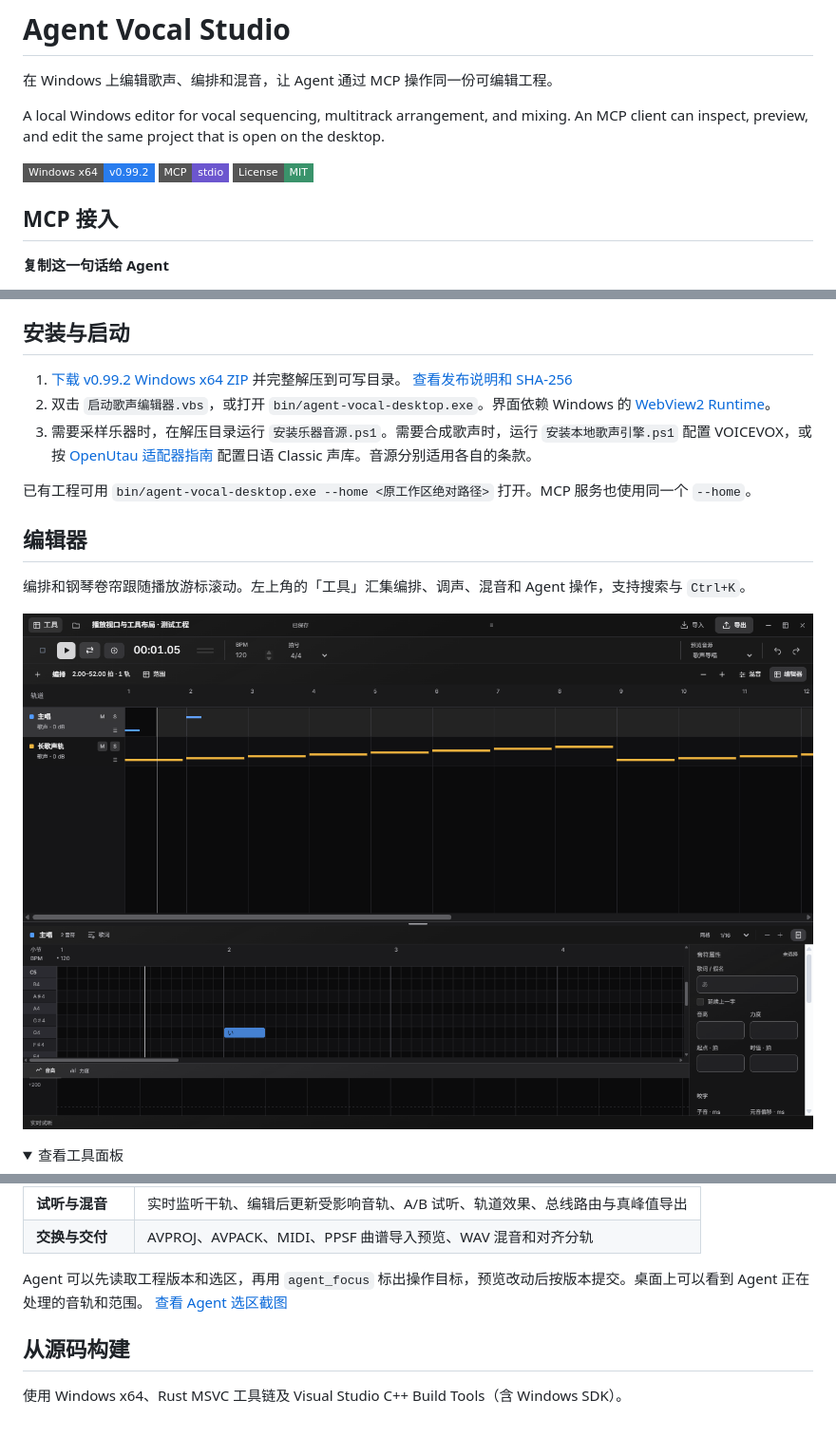
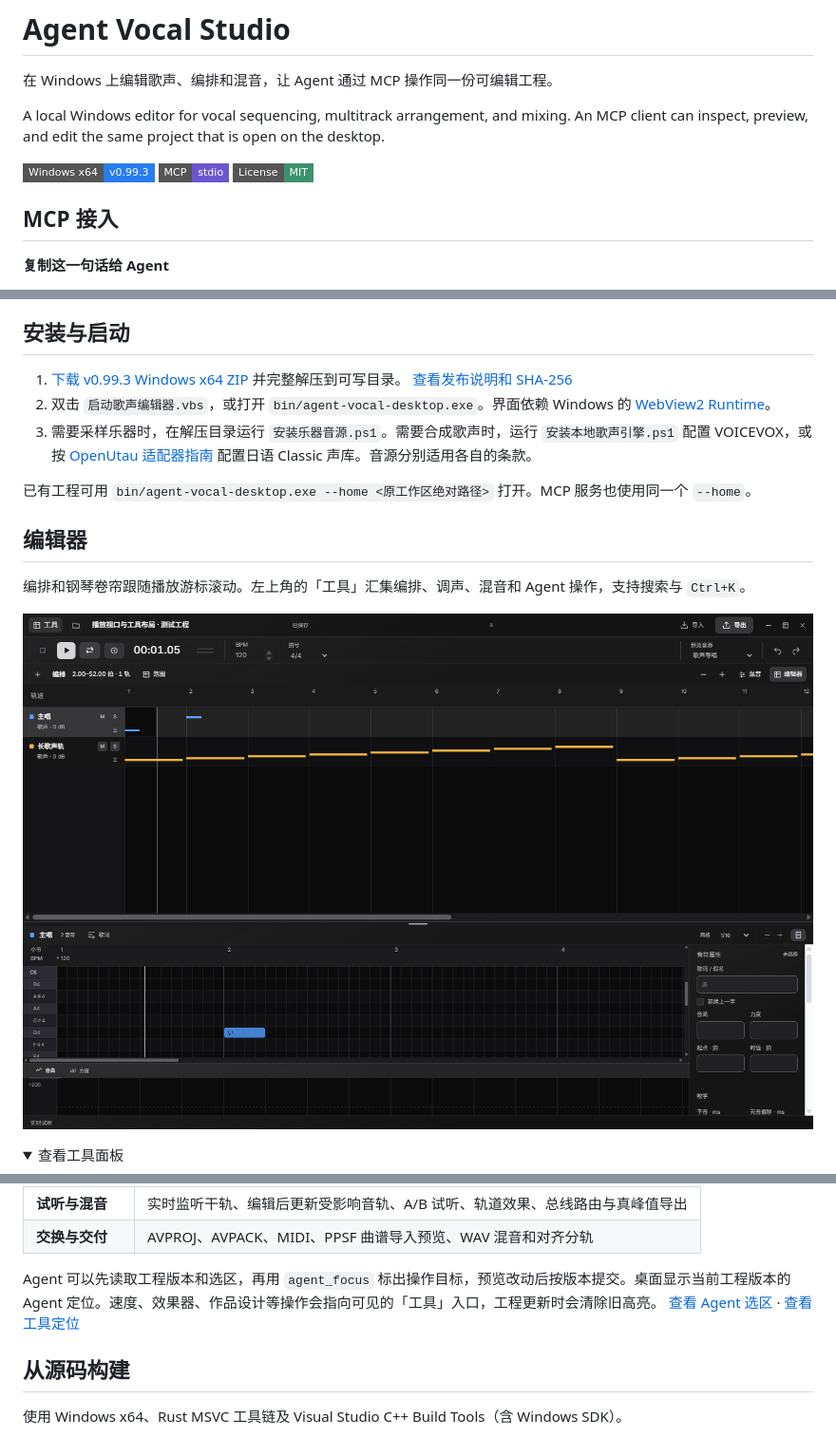
Before and after one commit to Misaoys/agent-vocal-studio, a Markdown page: README.md, 3 parts joined by grey strips. Shown at 95% size. Rendered like a GitHub page; folded sections open; badges without logos.

Commit message:
Update Windows download and Agent feedback screenshots for v0.99.3

```diff
--- a/README.md
+++ b/README.md
@@ -6,7 +6,7 @@
 
 A local Windows editor for vocal sequencing, multitrack arrangement, and mixing. An MCP client can inspect, preview, and edit the same project that is open on the desktop.
 
-[![Windows x64 下载 v0.99.2](https://img.shields.io/badge/Windows_x64-v0.99.2-287CEE?style=flat-square)](https://github.com/Misaoys/agent-vocal-studio/releases/download/v0.99.2/Agent-Vocal-Studio-0.99.2-Windows-x64.zip) [![MCP stdio](https://img.shields.io/badge/MCP-stdio-6C56CF?style=flat-square)](#mcp-接入) [![MIT License](https://img.shields.io/badge/License-MIT-3A936B?style=flat-square)](LICENSE)
+[![Windows x64 下载 v0.99.3](https://img.shields.io/badge/Windows_x64-v0.99.3-287CEE?style=flat-square)](https://github.com/Misaoys/agent-vocal-studio/releases/download/v0.99.3/Agent-Vocal-Studio-0.99.3-Windows-x64.zip) [![MCP stdio](https://img.shields.io/badge/MCP-stdio-6C56CF?style=flat-square)](#mcp-接入) [![MIT License](https://img.shields.io/badge/License-MIT-3A936B?style=flat-square)](LICENSE)
 
 ## MCP 接入
 
@@ -50,7 +50,7 @@ codex mcp get agent_vocal_studio
 
 ## 安装与启动
 
-1. [下载 v0.99.2 Windows x64 ZIP](https://github.com/Misaoys/agent-vocal-studio/releases/download/v0.99.2/Agent-Vocal-Studio-0.99.2-Windows-x64.zip) 并完整解压到可写目录。 [查看发布说明和 SHA-256](https://github.com/Misaoys/agent-vocal-studio/releases/tag/v0.99.2)
+1. [下载 v0.99.3 Windows x64 ZIP](https://github.com/Misaoys/agent-vocal-studio/releases/download/v0.99.3/Agent-Vocal-Studio-0.99.3-Windows-x64.zip) 并完整解压到可写目录。 [查看发布说明和 SHA-256](https://github.com/Misaoys/agent-vocal-studio/releases/tag/v0.99.3)
 2. 双击 `启动歌声编辑器.vbs`，或打开 `bin/agent-vocal-desktop.exe`。界面依赖 Windows 的 [WebView2 Runtime](https://developer.microsoft.com/microsoft-edge/webview2/#download-section)。
 3. 需要采样乐器时，在解压目录运行 `安装乐器音源.ps1`。需要合成歌声时，运行 `安装本地歌声引擎.ps1` 配置 VOICEVOX，或按 [OpenUtau 适配器指南](adapters/openutau/README.md) 配置日语 Classic 声库。音源分别适用各自的条款。
 
@@ -76,7 +76,7 @@ codex mcp get agent_vocal_studio
 | **试听与混音** | 实时监听干轨、编辑后更新受影响音轨、A/B 试听、轨道效果、总线路由与真峰值导出 |
 | **交换与交付** | AVPROJ、AVPACK、MIDI、PPSF 曲谱导入预览、WAV 混音和对齐分轨 |
 
-Agent 可以先读取工程版本和选区，再用 `agent_focus` 标出操作目标，预览改动后按版本提交。桌面上可以看到 Agent 正在处理的音轨和范围。 [查看 Agent 选区截图](docs/studio-agent.png)
+Agent 可以先读取工程版本和选区，再用 `agent_focus` 标出操作目标，预览改动后按版本提交。桌面显示当前工程版本的 Agent 定位。速度、效果器、作品设计等操作会指向可见的「工具」入口，工程更新时会清除旧高亮。 [查看 Agent 选区](docs/studio-agent.png) · [查看工具定位](docs/studio-tools-focus.png)
 
 ## 从源码构建
 
```
Also changed, not shown: other parts of README.md (+1 -1 lines), docs/studio-agent.png, docs/studio-tools-focus.png (added).
